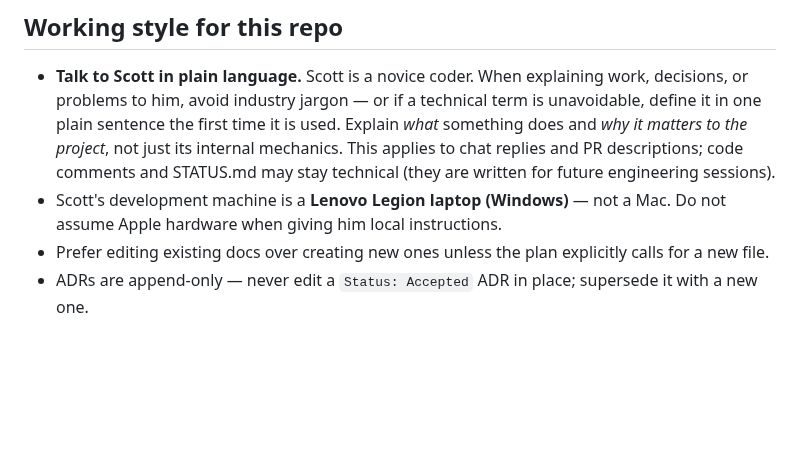
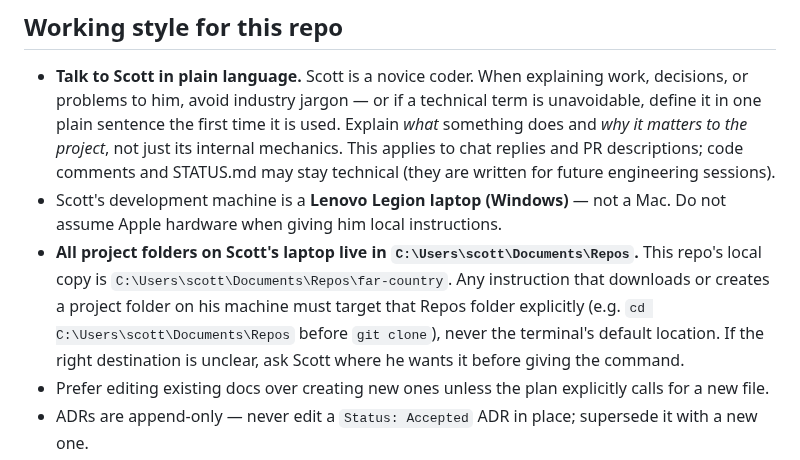
Before and after one commit to scott29kelly/far-country, a Markdown page: CLAUDE.md, the part around the change. Rendered like a GitHub page; blank space fills up the shorter version.

Commit message:
Record that Scott's local repos live in Documents\Repos
Any instruction that downloads or creates a project folder on Scott's
laptop must target C:\Users\scott\Documents\Repos explicitly -- git
clone drops its folder wherever the terminal happens to be standing, and
an instruction that skips the cd step scatters projects across his home
directory. Ask when the destination is unclear.

Co-Authored-By: Claude Fable 5 <noreply@anthropic.com>
Claude-Session: https://claude.ai/code/session_01HyNDGYcPHM49jiVUqMK199

```diff
--- a/CLAUDE.md
+++ b/CLAUDE.md
@@ -79,6 +79,12 @@ Rationale: [`docs/adr/0002-tech-stack.md`](docs/adr/0002-tech-stack.md).
   engineering sessions).
 - Scott's development machine is a **Lenovo Legion laptop (Windows)** — not a
   Mac. Do not assume Apple hardware when giving him local instructions.
+- **All project folders on Scott's laptop live in `C:\Users\scott\Documents\Repos`.**
+  This repo's local copy is `C:\Users\scott\Documents\Repos\far-country`. Any
+  instruction that downloads or creates a project folder on his machine must
+  target that Repos folder explicitly (e.g. `cd C:\Users\scott\Documents\Repos`
+  before `git clone`), never the terminal's default location. If the right
+  destination is unclear, ask Scott where he wants it before giving the command.
 - Prefer editing existing docs over creating new ones unless the plan explicitly calls for a new file.
 - ADRs are append-only — never edit a `Status: Accepted` ADR in place; supersede it with a new one.
 - Commit messages: present tense, what changed and why (one line summary, blank line, body).
```
